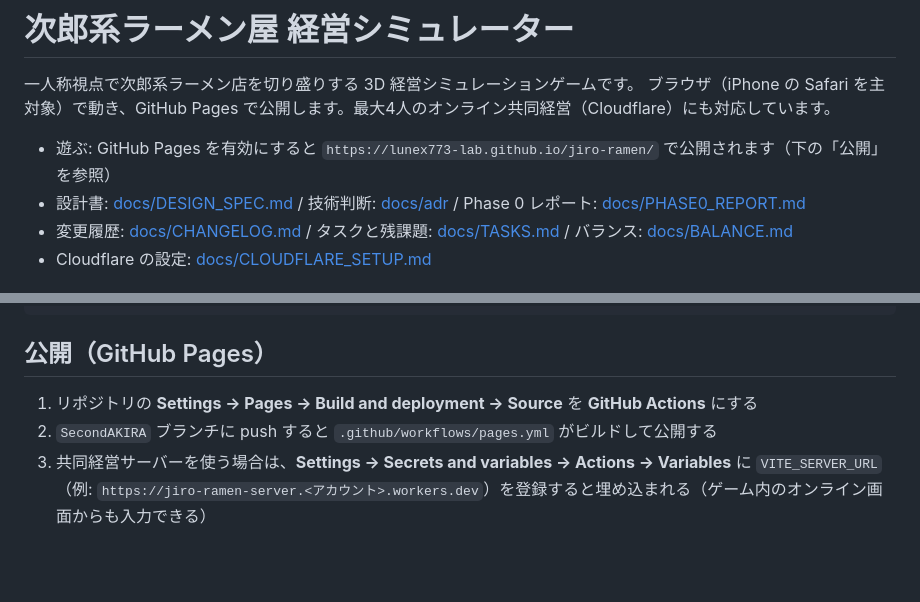
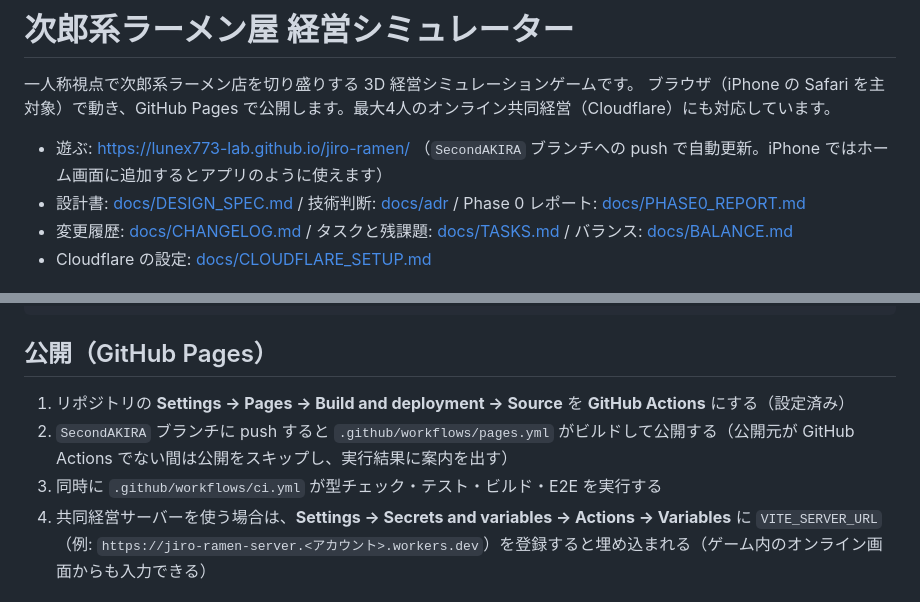
Before and after one commit to lunex773-lab/jiro-ramen, a Markdown page: README.md, 2 parts joined by grey strips. Drawn GitHub-style; blank space fills up the shorter version.

Commit message:
docs: 変更履歴（CHANGELOG）とタスク・残課題（TASKS）を追加、README の公開手順を更新
Co-Authored-By: Claude Opus 5.5 <noreply@anthropic.com>
Claude-Session: https://claude.ai/code/session_01B1ZywiFVH55QiLmSdafZ8y

```diff
--- a/README.md
+++ b/README.md
@@ -3,7 +3,7 @@
 一人称視点で次郎系ラーメン店を切り盛りする 3D 経営シミュレーションゲームです。
 ブラウザ（iPhone の Safari を主対象）で動き、GitHub Pages で公開します。最大4人のオンライン共同経営（Cloudflare）にも対応しています。
 
-- 遊ぶ: GitHub Pages を有効にすると `https://lunex773-lab.github.io/jiro-ramen/` で公開されます（下の「公開」を参照）
+- 遊ぶ: https://lunex773-lab.github.io/jiro-ramen/ （`SecondAKIRA` ブランチへの push で自動更新。iPhone ではホーム画面に追加するとアプリのように使えます）
 - 設計書: [docs/DESIGN_SPEC.md](docs/DESIGN_SPEC.md) / 技術判断: [docs/adr](docs/adr) / Phase 0 レポート: [docs/PHASE0_REPORT.md](docs/PHASE0_REPORT.md)
 - 変更履歴: [docs/CHANGELOG.md](docs/CHANGELOG.md) / タスクと残課題: [docs/TASKS.md](docs/TASKS.md) / バランス: [docs/BALANCE.md](docs/BALANCE.md)
 - Cloudflare の設定: [docs/CLOUDFLARE_SETUP.md](docs/CLOUDFLARE_SETUP.md)
@@ -55,8 +55,9 @@ cd apps/client && npx playwright test
 
 ## 公開（GitHub Pages）
 
-1. リポジトリの **Settings → Pages → Build and deployment → Source** を **GitHub Actions** にする
-2. `SecondAKIRA` ブランチに push すると `.github/workflows/pages.yml` がビルドして公開する
+1. リポジトリの **Settings → Pages → Build and deployment → Source** を **GitHub Actions** にする（設定済み）
+2. `SecondAKIRA` ブランチに push すると `.github/workflows/pages.yml` がビルドして公開する（公開元が GitHub Actions でない間は公開をスキップし、実行結果に案内を出す）
+3. 同時に `.github/workflows/ci.yml` が型チェック・テスト・ビルド・E2E を実行する
 3. 共同経営サーバーを使う場合は、**Settings → Secrets and variables → Actions → Variables** に `VITE_SERVER_URL`（例: `https://jiro-ramen-server.<アカウント>.workers.dev`）を登録すると埋め込まれる（ゲーム内のオンライン画面からも入力できる）
 
 ## ライセンス・注意
```
Also changed, not shown: docs/CHANGELOG.md (added, +47 -0 lines), docs/TASKS.md (added, +36 -0 lines).
